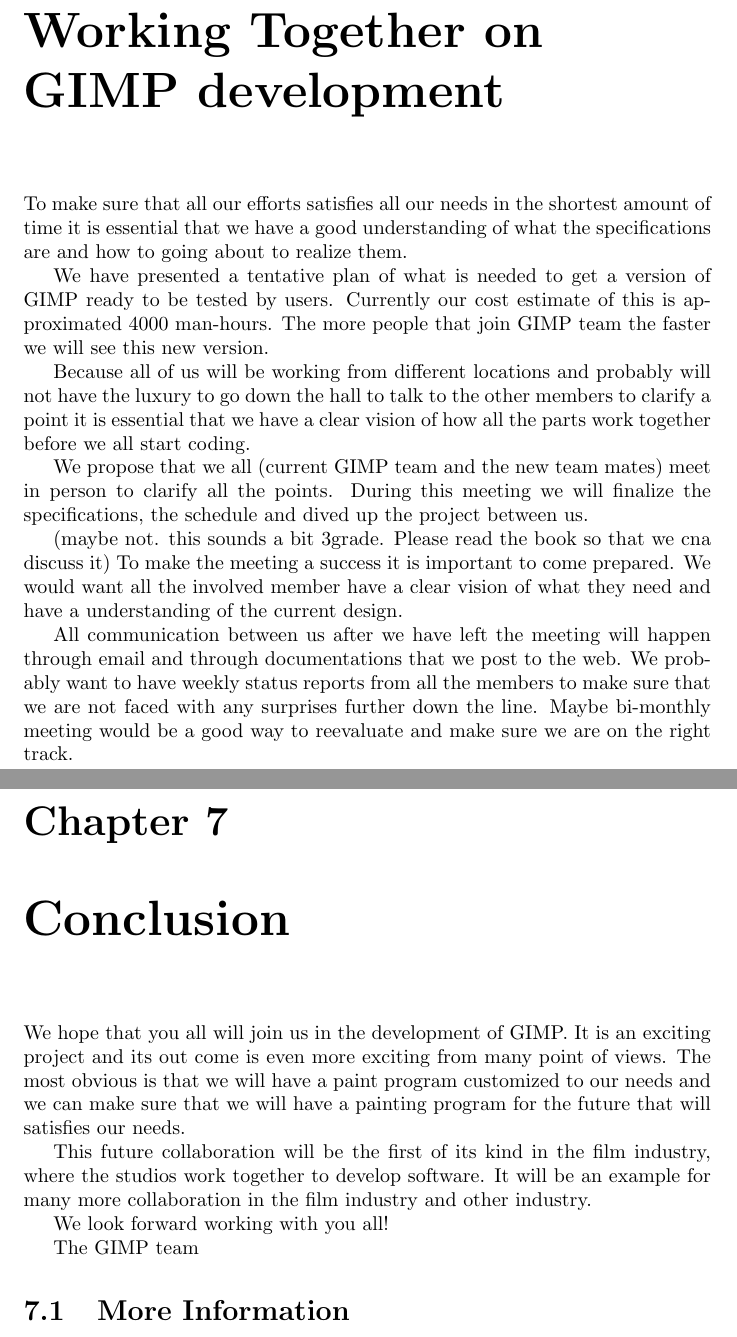
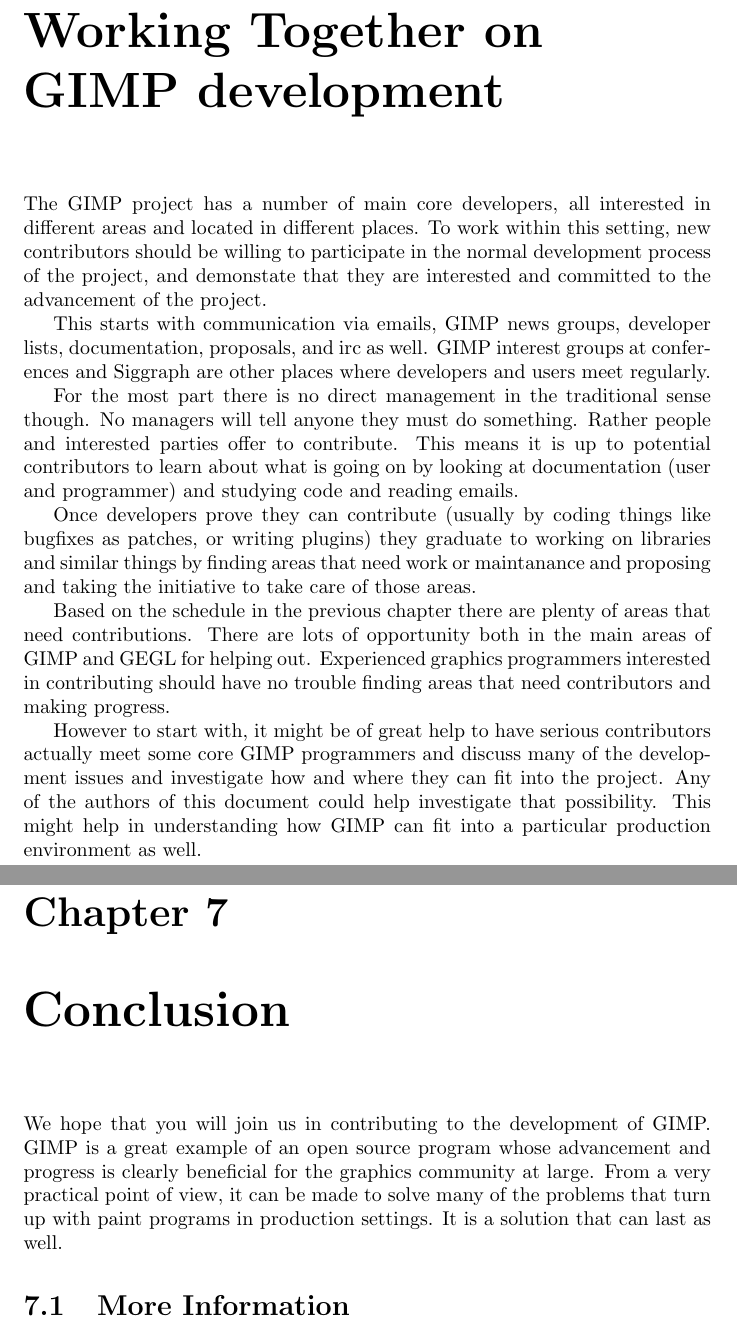
Before and after one commit to OpenCL/GEGL-OpenCL, a LaTeX document (docs/pr_docs/gimp.tex, which reads docs/pr_docs/conclution.tex, docs/pr_docs/cooperation.tex): two parts of pages 16 and 17 of 18 before the commit and two parts of pages 16 and 18 of 19 after it, joined at a grey line, cut so that both start at the same text. Compiled offline with pdfLaTeX.

Commit message:
Changes to Chap6-7 of the prdocs.  calvinw@mindspring.com

```diff
--- a/docs/pr_docs/conclution.tex
+++ b/docs/pr_docs/conclution.tex
@@ -1,7 +1,5 @@
-We hope that you all will join us in the development of GIMP. It is an exciting project and its out come is even more exciting from many point of views. The most obvious is that we will have a paint program customized to our needs and we can make sure that we will have a painting program for the future that will satisfies our needs.
-
-This future collaboration will be the first of its kind in the film industry, where the studios work together to develop software. It will be an example for many more collaboration in the film industry and other industry.
-
-We look forward working with you all!
-
-	The GIMP team
+We hope that you will join us in contributing to the development of GIMP. GIMP
+is a great example of an open source program whose advancement and progress is
+clearly beneficial for the graphics community at large. From a very practical
+point of view, it can be made to solve many of the problems that turn up with
+paint programs in production settings. It is a solution that can last as well.
--- a/docs/pr_docs/cooperation.tex
+++ b/docs/pr_docs/cooperation.tex
@@ -1,12 +1,36 @@
-To make sure that all our efforts satisfies all our needs in the shortest amount of time it is essential that we have a good understanding of what the specifications are and how to going about to realize them.
+The GIMP project has a number of main core developers, all interested in
+different areas and located in different places. To work within this setting,
+new contributors should be willing to participate in the normal development
+process of the project, and demonstate that they are interested and committed
+to the advancement of the project.
 
-We have presented a tentative plan of what is needed to get a version of GIMP ready to be tested by users. Currently our cost estimate of this is approximated 4000 man-hours. The more people that join GIMP team the faster we will see this new version.
+This starts with communication via emails, GIMP news groups, developer lists,
+documentation, proposals, and irc as well. GIMP interest groups at conferences
+and Siggraph are other places where developers and users meet regularly.
 
-Because all of us will be working from different locations and probably will not have the luxury to go down the hall to talk to the other members to clarify a point it is essential that we have a clear vision of how all the parts work together before we all start coding.
+For the most part there is no direct management in the traditional sense
+though. No managers will tell anyone they must do something. Rather people and
+interested parties offer to contribute. This means it is up to potential
+contributors to learn about what is going on by looking at documentation (user
+    and programmer) and studying code and reading emails.
 
-We propose that we all (current GIMP team and the new team mates) meet in person to clarify all the points. During this meeting we will finalize the specifications, the schedule and dived up the project between us.
+Once developers prove they can contribute (usually by coding things like
+    bugfixes as patches, or writing plugins) they graduate to working on
+libraries and similar things by finding areas that need work or maintanance and
+proposing and taking the initiative to take care of those areas.
 
-(maybe not. this sounds a bit 3grade. Please read the book so that we cna discuss it)
-To make the meeting a success it is important to come prepared. We would want all the involved member have a clear vision of what they need and have a understanding of the current design.
+Based on the schedule in the previous chapter there are plenty of areas that
+need contributions. There are lots of opportunity both in the main areas of
+GIMP and GEGL for helping out. Experienced graphics programmers interested in
+contributing should have no trouble finding areas that need contributors and
+making progress.
 
-All communication between us after we have left the meeting will happen through email and through documentations that we post to the web. We probably want to have weekly status reports from all the members to make sure that we are not faced with any surprises further down the line. Maybe bi-monthly meeting would be a good way to reevaluate and make sure we are on the right track.
+However to start with, it might be of great help to have serious contributors
+actually meet some core GIMP programmers and discuss many of the development
+issues and investigate how and where they can fit into the project. Any of the
+authors of this document could help investigate that possibility. This might
+help in understanding how GIMP can fit into a particular production environment
+as well.
+
+Please feel free to contact the authors with any questions or issues and ideas
+about the above and becoming involved with GIMP and GEGL.
```
